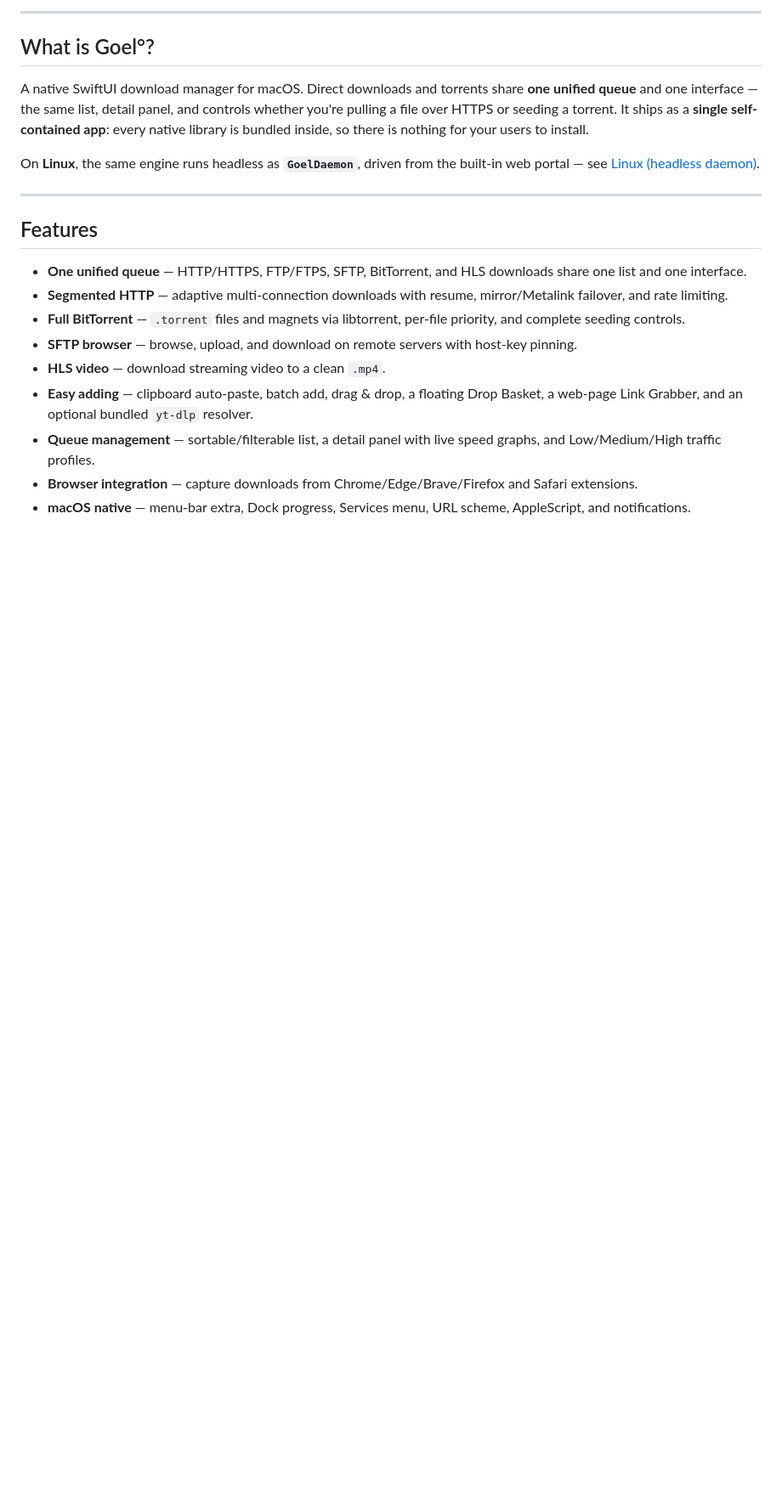
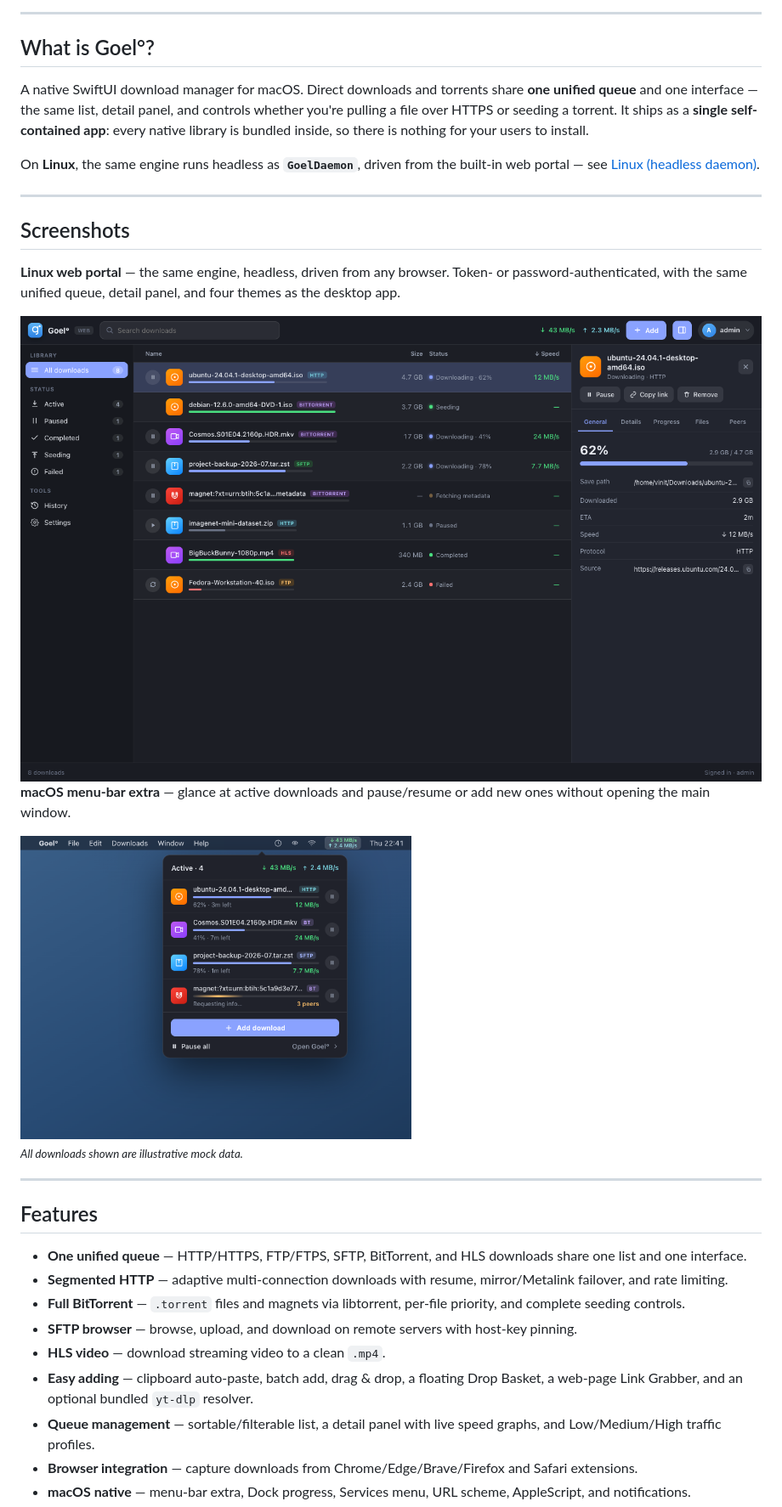
Before and after one commit to vinitkumargoel/goel, a Markdown page: README.md, the part around one of its changes. Shown at 85% size. Drawn GitHub-style; pictures changed too: Assets/screenshots/menubar.png (added), Assets/screenshots/web-portal.png (added); blank space fills up the shorter version.

Commit message:
docs: add screenshots and refreshed README (desktop, web portal, menu-bar)
Claude-Session: https://claude.ai/code/session_01AaBo5Qh57mfPHNyRLYt9xE

```diff
--- a/README.md
+++ b/README.md
@@ -25,6 +31,20 @@ or seeding a torrent. It ships as a **single self-contained app**: every native
 inside, so there is nothing for your users to install.
 
 On **Linux**, the same engine runs headless as **`GoelDaemon`**, driven from the built-in web portal — see [Linux (headless daemon)](#linux-headless-daemon).
+
+---
+
+## Screenshots
+
+**Linux web portal** — the same engine, headless, driven from any browser. Token- or password-authenticated, with the same unified queue, detail panel, and four themes as the desktop app.
+
+<img src="Assets/screenshots/web-portal.png" width="900" alt="Goel° web portal in a browser — topbar with search, live down/up totals and an Add button; a sidebar of Library/Status filters with counts; the unified download list; and a detail panel with progress, save path, and source for the selected download." />
+
+**macOS menu-bar extra** — glance at active downloads and pause/resume or add new ones without opening the main window.
+
+<img src="Assets/screenshots/menubar.png" width="460" alt="Goel° macOS menu-bar popover — an 'Active · 4' header with global down/up speeds, four in-progress downloads each with a progress bar and speed, and a footer with Add download, Pause all, and Open Goel°." />
+
+<sub><i>All downloads shown are illustrative mock data.</i></sub>
 
 ---
 
```
Also changed, not shown: other parts of README.md (+48 -18 lines), Assets/screenshots/desktop.png (added).
